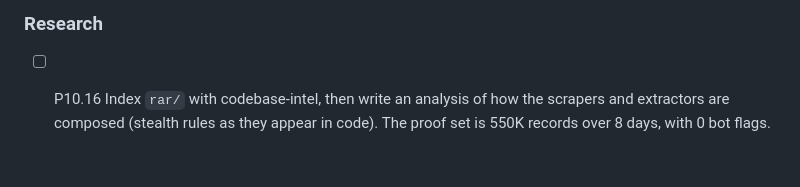
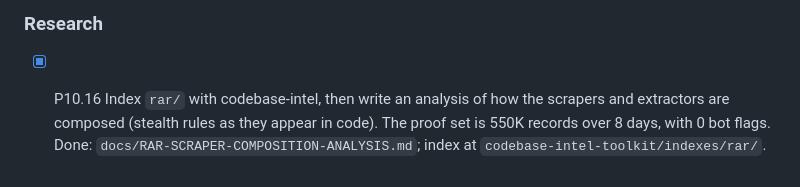
Before and after one commit to mikeschlottig/oregon-smb-dir-production, a Markdown page: tasks.md, the part around the change. Rendered like a GitHub page.

```diff
--- a/tasks.md
+++ b/tasks.md
@@ -194,6 +194,6 @@ Decisions recorded, not open questions:
   site, commit with the Worker version.
 
 ### Research
-- [ ] P10.16 Index `rar/` with codebase-intel, then write an analysis of how the scrapers
+- [x] P10.16 Index `rar/` with codebase-intel, then write an analysis of how the scrapers
   and extractors are composed (stealth rules as they appear in code). The proof set is
-  550K records over 8 days, with 0 bot flags.
+  550K records over 8 days, with 0 bot flags. Done: `docs/RAR-SCRAPER-COMPOSITION-ANALYSIS.md`; index at `codebase-intel-toolkit/indexes/rar/`.
```
Also changed, not shown: docs/RAR-SCRAPER-COMPOSITION-ANALYSIS.md (added, +183 -0 lines).
